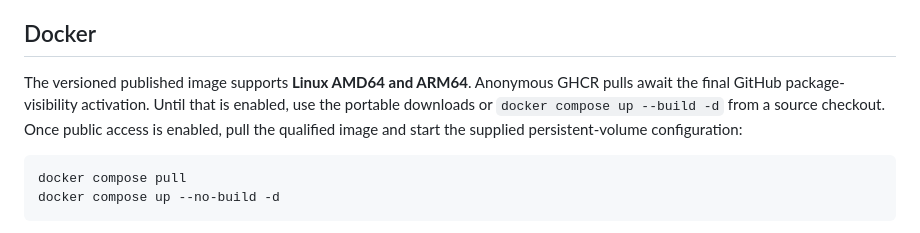
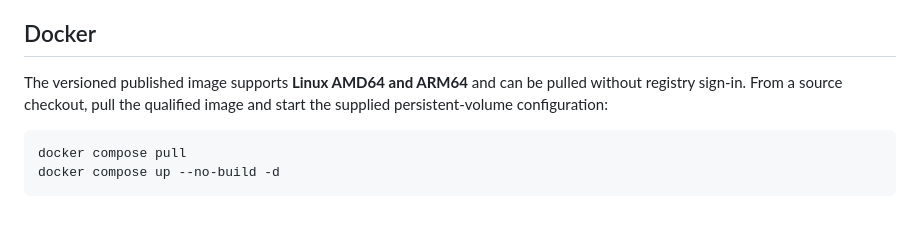
Before and after one commit to davidvaccaro/easi-store, a Markdown page: docs/PACKAGING.md, the part around the change. GitHub-like rendering.

````diff
--- a/docs/PACKAGING.md
+++ b/docs/PACKAGING.md
@@ -14,11 +14,9 @@ A portable package is not a signed operating-system installer. The preview inclu
 
 ## Docker
 
-The versioned published image supports **Linux AMD64 and ARM64**. Anonymous
-GHCR pulls await the final GitHub package-visibility activation. Until that is
-enabled, use the portable downloads or `docker compose up --build -d` from a
-source checkout. Once public access is enabled, pull the qualified image and
-start the supplied persistent-volume configuration:
+The versioned published image supports **Linux AMD64 and ARM64** and can be
+pulled without registry sign-in. From a source checkout, pull the qualified
+image and start the supplied persistent-volume configuration:
 
 ```sh
 docker compose pull
````
Also changed, not shown: README.md (+1 -4 lines), docs/VALIDATION.md (+10 -4 lines).
